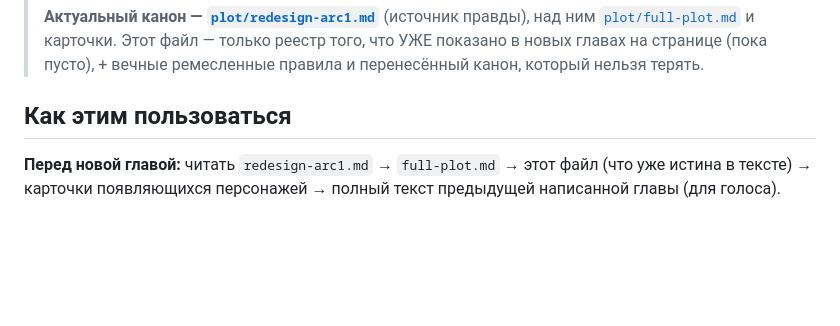
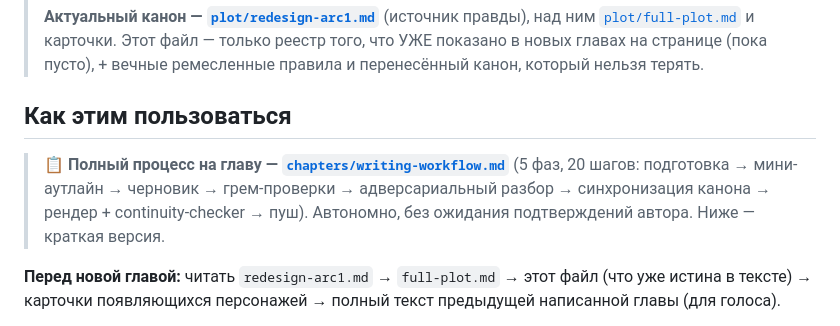
Before and after one commit to yernurby/Okami_Shin_Project, a Markdown page: chapters/continuity-log.md, the part around the change. GitHub-like rendering; blank space fills up the shorter version.

```diff
--- a/chapters/continuity-log.md
+++ b/chapters/continuity-log.md
@@ -5,6 +5,8 @@
 > **Актуальный канон — [`plot/redesign-arc1.md`](../plot/redesign-arc1.md)** (источник правды), над ним [`plot/full-plot.md`](../plot/full-plot.md) и карточки. Этот файл — только реестр того, что УЖЕ показано в новых главах на странице (пока пусто), + вечные ремесленные правила и перенесённый канон, который нельзя терять.
 
 ## Как этим пользоваться
+
+> **📋 Полный процесс на главу — [`chapters/writing-workflow.md`](writing-workflow.md)** (5 фаз, 20 шагов: подготовка → мини-аутлайн → черновик → грем-проверки → адверсариальный разбор → синхронизация канона → рендер + continuity-checker → пуш). Автономно, без ожидания подтверждений автора. Ниже — краткая версия.
 
 **Перед новой главой:** читать `redesign-arc1.md` → `full-plot.md` → этот файл (что уже истина в тексте) → карточки появляющихся персонажей → полный текст предыдущей написанной главы (для голоса).
 
```
Also changed, not shown: chapters/writing-workflow.md (added, +39 -0 lines).
